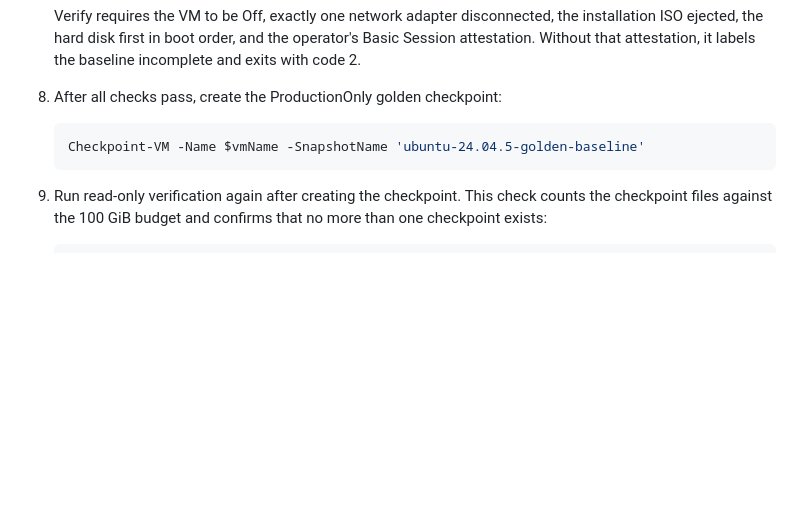
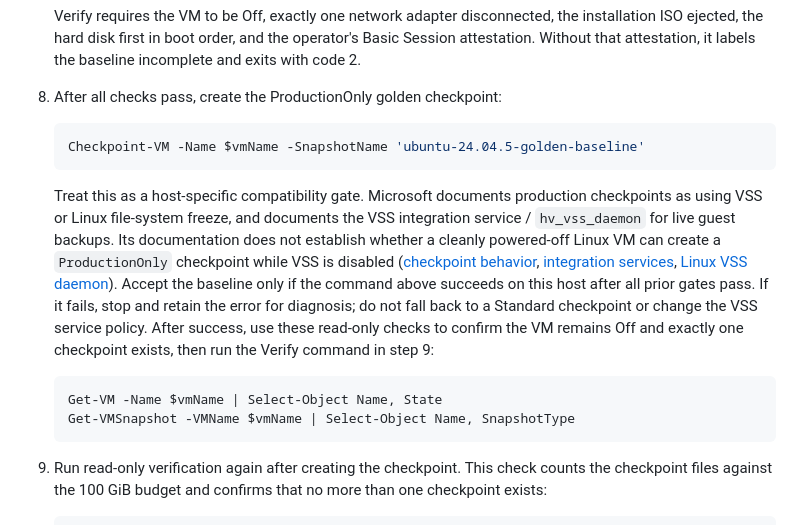
Before and after one commit to faetschi/trust-boundary, a Markdown page: infra/hyperv/SETUP.md, the part around the change. GitHub-like rendering; blank space fills up the shorter version.

Commit message:
docs: require cold checkpoint compatibility evidence

```diff
--- a/infra/hyperv/SETUP.md
+++ b/infra/hyperv/SETUP.md
@@ -118,6 +118,13 @@ The repair script applies the ID-based service policy, adds the verified ISO and
    Checkpoint-VM -Name $vmName -SnapshotName 'ubuntu-24.04.5-golden-baseline'
    ~~~
 
+   Treat this as a host-specific compatibility gate. Microsoft documents production checkpoints as using VSS or Linux file-system freeze, and documents the VSS integration service / `hv_vss_daemon` for live guest backups. Its documentation does not establish whether a cleanly powered-off Linux VM can create a `ProductionOnly` checkpoint while VSS is disabled ([checkpoint behavior](https://learn.microsoft.com/en-us/windows-server/virtualization/hyper-v/checkpoints), [integration services](https://learn.microsoft.com/en-us/windows-server/virtualization/hyper-v/integration-services), [Linux VSS daemon](https://learn.microsoft.com/en-us/windows-server/virtualization/hyper-v/manage/manage-hyper-v-integration-services)). Accept the baseline only if the command above succeeds on this host after all prior gates pass. If it fails, stop and retain the error for diagnosis; do not fall back to a Standard checkpoint or change the VSS service policy. After success, use these read-only checks to confirm the VM remains Off and exactly one checkpoint exists, then run the Verify command in step 9:
+
+   ~~~powershell
+   Get-VM -Name $vmName | Select-Object Name, State
+   Get-VMSnapshot -VMName $vmName | Select-Object Name, SnapshotType
+   ~~~
+
 9. Run read-only verification again after creating the checkpoint. This check counts the checkpoint files against the 100 GiB budget and confirms that no more than one checkpoint exists:
 
    ~~~powershell
```
